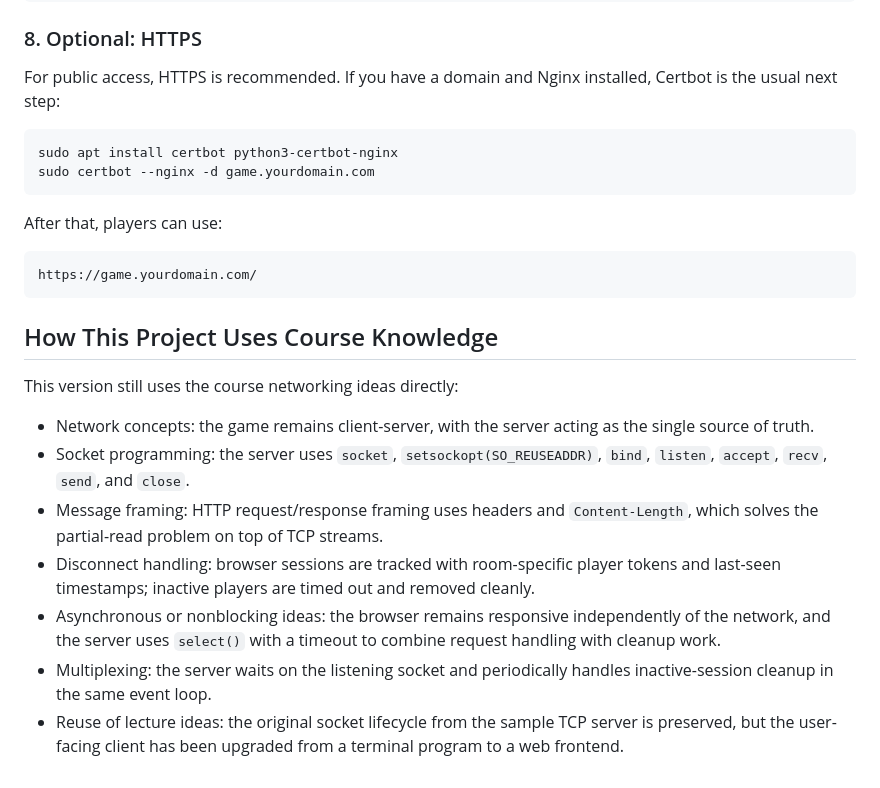
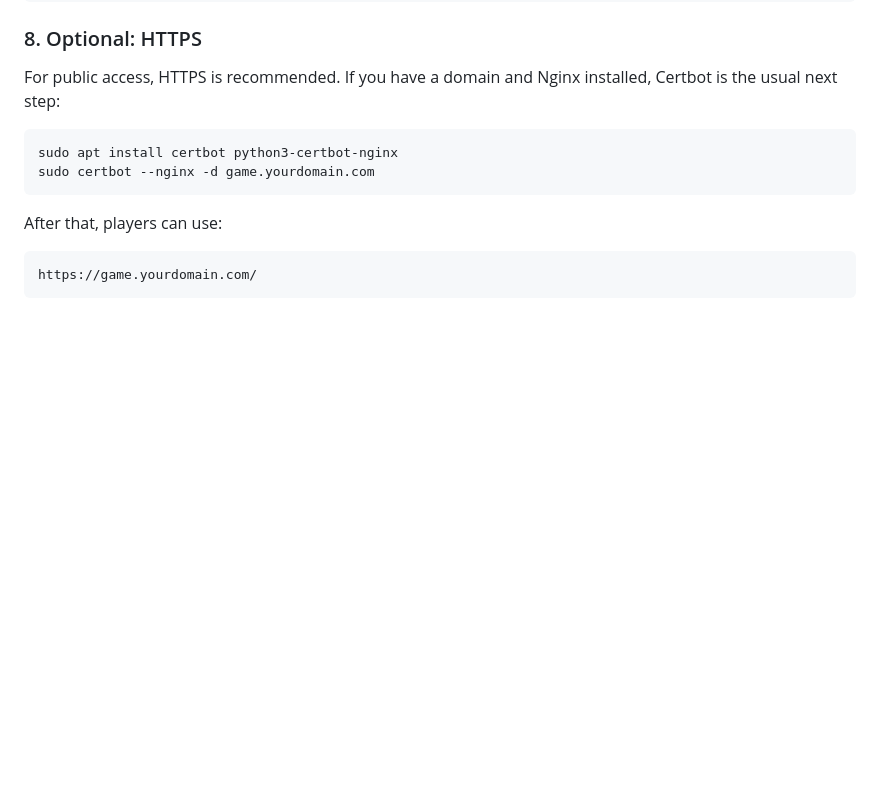
Before and after one commit to Celest151/Network-Programming-CS-G6, a Markdown page: README.md, the part around the change. Rendered like a GitHub page; blank space fills up the shorter version.

````diff
--- a/README.md
+++ b/README.md
@@ -216,15 +216,3 @@ After that, players can use:
 ```text
 https://game.yourdomain.com/
 ```
-
-## How This Project Uses Course Knowledge
-
-This version still uses the course networking ideas directly:
-
-- Network concepts: the game remains client-server, with the server acting as the single source of truth.
-- Socket programming: the server uses `socket`, `setsockopt(SO_REUSEADDR)`, `bind`, `listen`, `accept`, `recv`, `send`, and `close`.
-- Message framing: HTTP request/response framing uses headers and `Content-Length`, which solves the partial-read problem on top of TCP streams.
-- Disconnect handling: browser sessions are tracked with room-specific player tokens and last-seen timestamps; inactive players are timed out and removed cleanly.
-- Asynchronous or nonblocking ideas: the browser remains responsive independently of the network, and the server uses `select()` with a timeout to combine request handling with cleanup work.
-- Multiplexing: the server waits on the listening socket and periodically handles inactive-session cleanup in the same event loop.
-- Reuse of lecture ideas: the original socket lifecycle from the sample TCP server is preserved, but the user-facing client has been upgraded from a terminal program to a web frontend.
````
